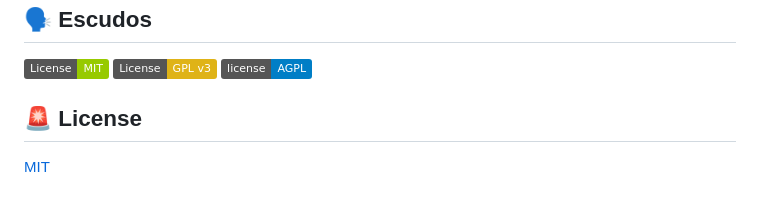
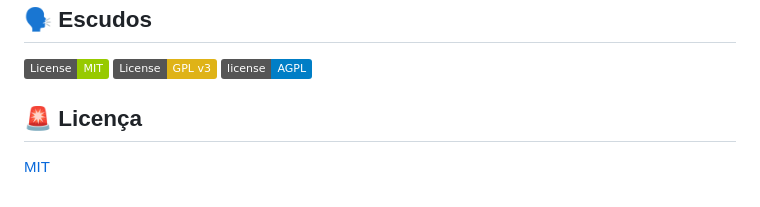
Before and after one commit to PHPcomRapadura/quiz, a Markdown page: README.md, the part around the change. Rendered like a GitHub page; badges without logos.

Commit message:
feature: update README.md

```diff
--- a/README.md
+++ b/README.md
@@ -100,6 +100,6 @@ Muita gente correu pra gente chegar até aqui :heart:
 [![AGPL License](https://img.shields.io/badge/license-AGPL-blue.svg)](http://www.gnu.org/licenses/agpl-3.0)
 
 
-## 🚨 License
+## 🚨 Licença
 
 [MIT](https://choosealicense.com/licenses/mit/)
```
